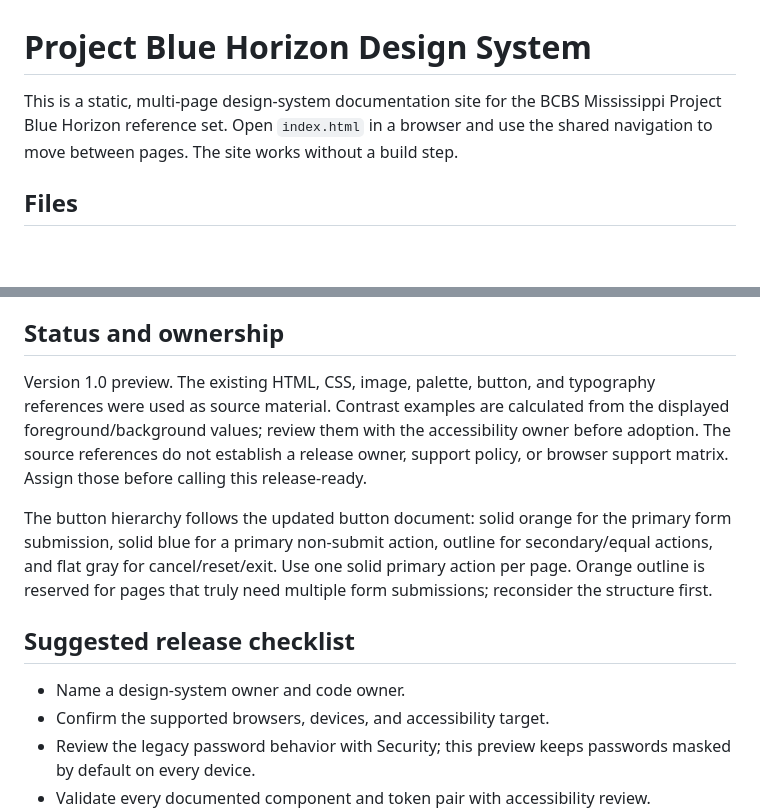
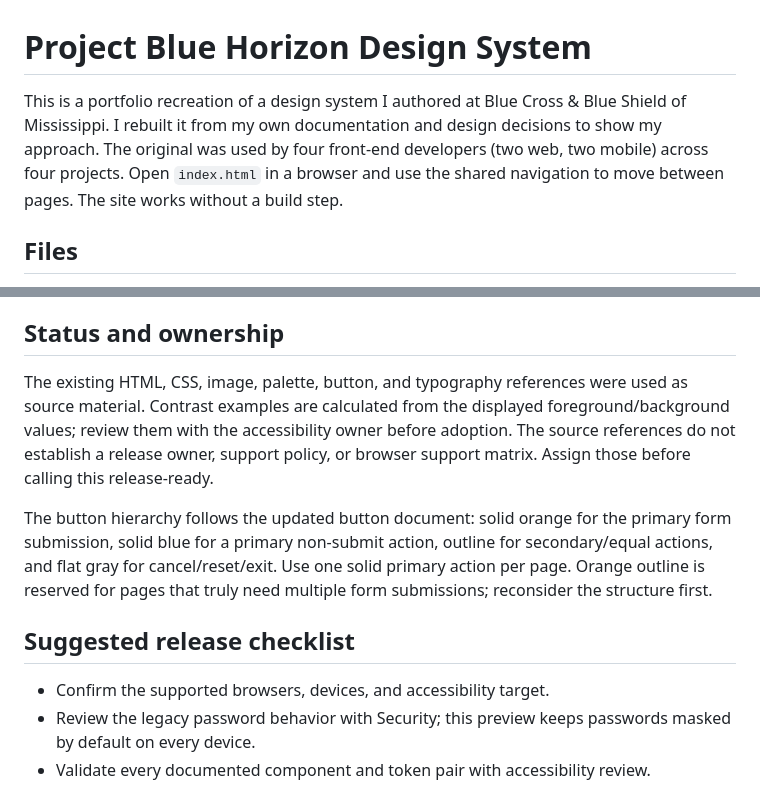
Before and after one commit to AshleyMc/blue_horizon, a Markdown page: README.md, 2 parts joined by grey strips. Rendered like a GitHub page; blank space fills up the shorter version.

```diff
--- a/README.md
+++ b/README.md
@@ -1,6 +1,7 @@
 # Project Blue Horizon Design System
 
-This is a static, multi-page design-system documentation site for the BCBS Mississippi Project Blue Horizon reference set. Open `index.html` in a browser and use the shared navigation to move between pages. The site works without a build step.
+This is a portfolio recreation of a design system I authored at Blue Cross & Blue Shield of Mississippi. I rebuilt it from my own documentation and design decisions to show my approach. The original was used by four front-end developers (two web, two mobile) across four projects.
+Open `index.html` in a browser and use the shared navigation to move between pages. The site works without a build step.
 
 ## Files
 
@@ -37,13 +38,12 @@ Keep `tokens.css` and `tokens.json` aligned when a token changes. The exports ar
 
 ## Status and ownership
 
-Version 1.0 preview. The existing HTML, CSS, image, palette, button, and typography references were used as source material. Contrast examples are calculated from the displayed foreground/background values; review them with the accessibility owner before adoption. The source references do not establish a release owner, support policy, or browser support matrix. Assign those before calling this release-ready.
+The existing HTML, CSS, image, palette, button, and typography references were used as source material. Contrast examples are calculated from the displayed foreground/background values; review them with the accessibility owner before adoption. The source references do not establish a release owner, support policy, or browser support matrix. Assign those before calling this release-ready.
 
 The button hierarchy follows the updated button document: solid orange for the primary form submission, solid blue for a primary non-submit action, outline for secondary/equal actions, and flat gray for cancel/reset/exit. Use one solid primary action per page. Orange outline is reserved for pages that truly need multiple form submissions; reconsider the structure first.
 
 ## Suggested release checklist
 
-- Name a design-system owner and code owner.
 - Confirm the supported browsers, devices, and accessibility target.
 - Review the legacy password behavior with Security; this preview keeps passwords masked by default on every device.
 - Validate every documented component and token pair with accessibility review.
```
